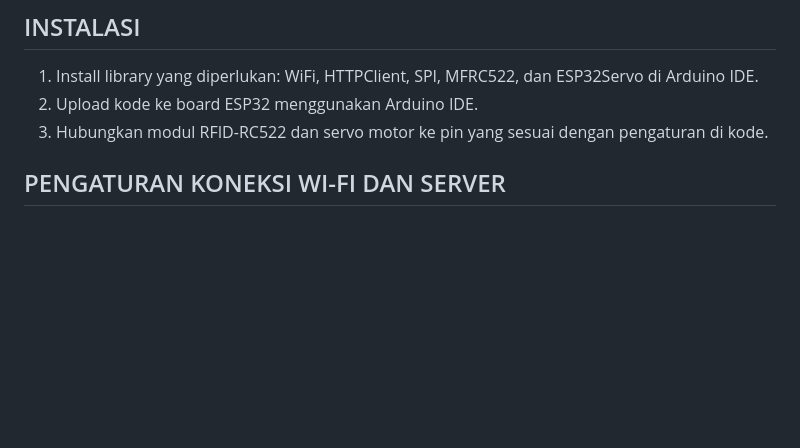
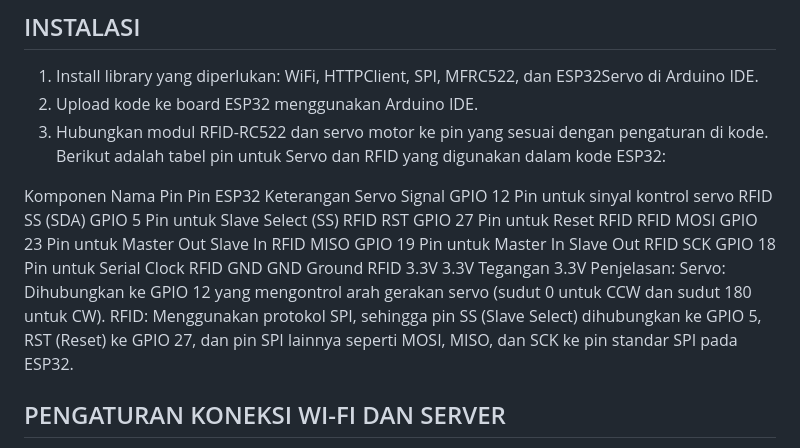
Before and after one commit to farhanbelajar/Module-MCS-Gunadarma, a Markdown page: embeddedSystemComponents/README.md, the part around the change. Rendered like a GitHub page; blank space fills up the shorter version.

Commit message:
Update README.md
Signed-off-by: Luffy <112230480+farhanbelajar@users.noreply.github.com>

```diff
--- a/embeddedSystemComponents/README.md
+++ b/embeddedSystemComponents/README.md
@@ -18,6 +18,20 @@ Proyek ini menggunakan **ESP32**, **RFID-RC522**, dan **Servo Motor** untuk memb
 1. Install library yang diperlukan: WiFi, HTTPClient, SPI, MFRC522, dan ESP32Servo di Arduino IDE.
 2. Upload kode ke board ESP32 menggunakan Arduino IDE.
 3. Hubungkan modul RFID-RC522 dan servo motor ke pin yang sesuai dengan pengaturan di kode.
+   Berikut adalah tabel pin untuk Servo dan RFID yang digunakan dalam kode ESP32:
+
+Komponen	Nama Pin	Pin ESP32	Keterangan
+Servo	Signal	GPIO 12	Pin untuk sinyal kontrol servo
+RFID	SS (SDA)	GPIO 5	Pin untuk Slave Select (SS)
+RFID	RST	GPIO 27	Pin untuk Reset RFID
+RFID	MOSI	GPIO 23	Pin untuk Master Out Slave In
+RFID	MISO	GPIO 19	Pin untuk Master In Slave Out
+RFID	SCK	GPIO 18	Pin untuk Serial Clock
+RFID	GND	GND	Ground
+RFID	3.3V	3.3V	Tegangan 3.3V
+Penjelasan:
+Servo: Dihubungkan ke GPIO 12 yang mengontrol arah gerakan servo (sudut 0 untuk CCW dan sudut 180 untuk CW).
+RFID: Menggunakan protokol SPI, sehingga pin SS (Slave Select) dihubungkan ke GPIO 5, RST (Reset) ke GPIO 27, dan pin SPI lainnya seperti MOSI, MISO, dan SCK ke pin standar SPI pada ESP32.
 ## PENGATURAN KONEKSI WI-FI DAN SERVER
 1. Ganti variabel ssid dan password dengan kredensial Wi-Fi yang kamu gunakan.
 2. Ganti serverURL dan endpoint lain jika server yang digunakan berbeda.
```
